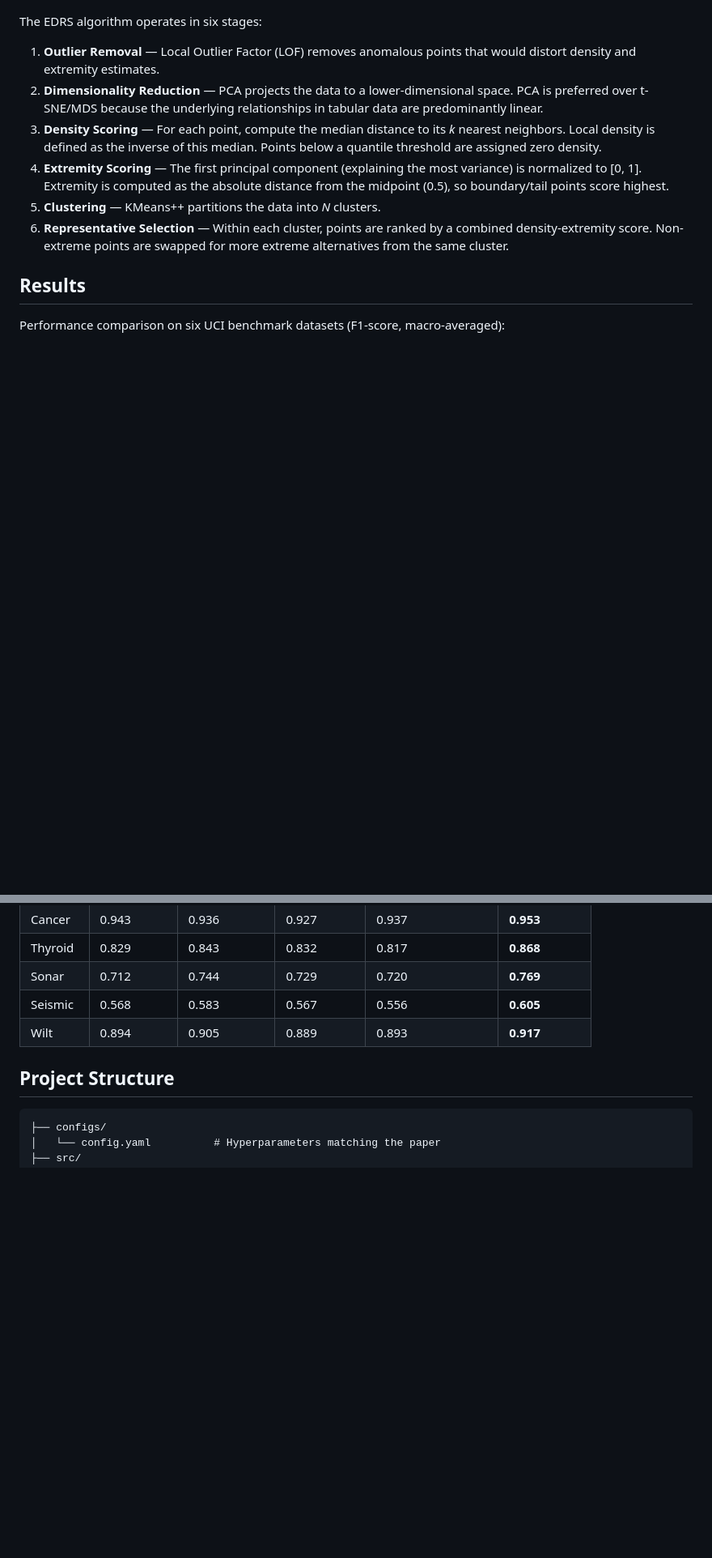
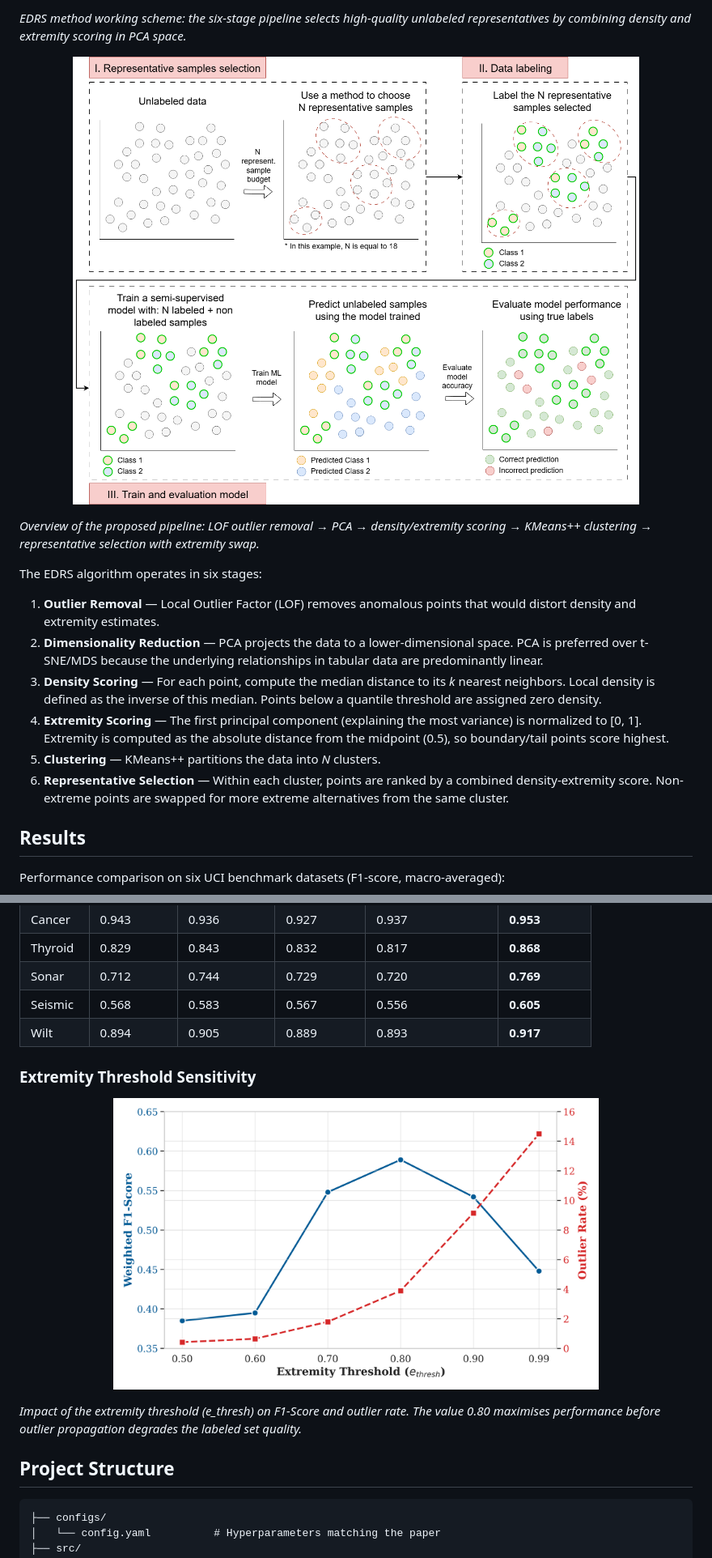
Before and after one commit to SmartPoqueira/EDRS-Extremity-Density-Representative-Selection-for-SSL, a Markdown page: README.md, 2 parts joined by grey strips. Shown at 81% size. Rendered like a GitHub page; pictures changed too: images/pipeline.png (added), images/sensitivity.png (added); blank space fills up the shorter version.

Commit message:
Replace generated diagrams with original paper figures

```diff
--- a/README.md
+++ b/README.md
@@ -14,4 +16,11 @@ Semi-supervised learning leverages unlabeled data to improve classifiers when la
 
+*EDRS method working scheme: the six-stage pipeline selects high-quality unlabeled representatives by combining density and extremity scoring in PCA space.*
+
+<p align="center">
+  <img src="images/pipeline.png" width="700"/>
+</p>
+
+*Overview of the proposed pipeline: LOF outlier removal → PCA → density/extremity scoring → KMeans++ clustering → representative selection with extremity swap.*
 
 The EDRS algorithm operates in six stages:
 
@@ -34,6 +43,14 @@ Performance comparison on six UCI benchmark datasets (F1-score, macro-averaged):
 | Sonar | 0.712 | 0.744 | 0.729 | 0.720 | **0.769** |
 | Seismic | 0.568 | 0.583 | 0.567 | 0.556 | **0.605** |
 | Wilt | 0.894 | 0.905 | 0.889 | 0.893 | **0.917** |
+
+### Extremity Threshold Sensitivity
+
+<p align="center">
+  <img src="images/sensitivity.png" width="600"/>
+</p>
+
+*Impact of the extremity threshold (e_thresh) on F1-Score and outlier rate. The value 0.80 maximises performance before outlier propagation degrades the labeled set quality.*
 
 ## Project Structure
 
```
Also changed, not shown: other parts of README.md (+3 -1 lines), images/architecture.png.
